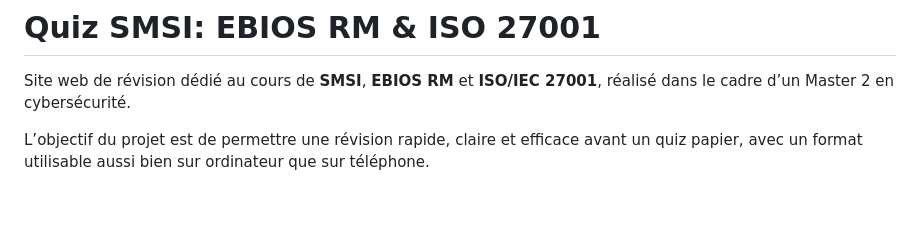
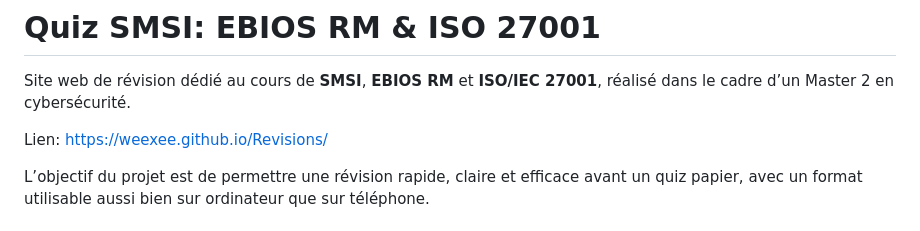
Before and after one commit to WeeXee/Revisions, a Markdown page: README.md, the part around the change. GitHub-like rendering; blank space fills up the shorter version.

Commit message:
Add project website link to README
Added a link to the project website for easy access.

```diff
--- a/README.md
+++ b/README.md
@@ -1,6 +1,8 @@
 # Quiz SMSI: EBIOS RM & ISO 27001
 
 Site web de révision dédié au cours de **SMSI**, **EBIOS RM** et **ISO/IEC 27001**, réalisé dans le cadre d’un Master 2 en cybersécurité.
+
+Lien: https://weexee.github.io/Revisions/
 
 L’objectif du projet est de permettre une révision rapide, claire et efficace avant un quiz papier, avec un format utilisable aussi bien sur ordinateur que sur téléphone.
 
```
